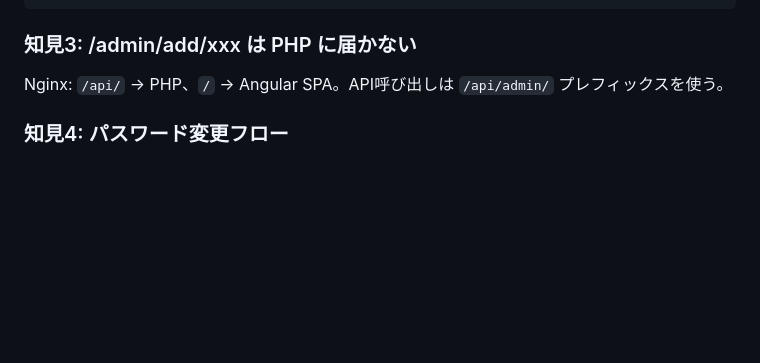
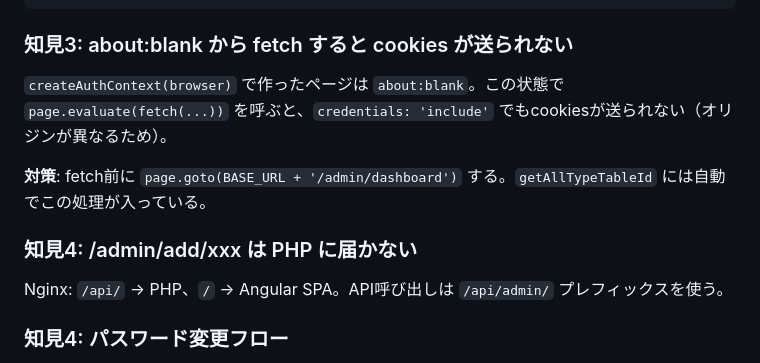
Before and after one commit to yasaipopo/pigeoncloud-ai-test, a Markdown page: .claude/knowledge-e2e-angular.md, the part around the change. Rendered like a GitHub page; blank space fills up the shorter version.

Commit message:
docs(e2e): about:blank fetch知見追加
Co-Authored-By: Claude Opus 4.6 (1M context) <noreply@anthropic.com>

````diff
--- a/.claude/knowledge-e2e-angular.md
+++ b/.claude/knowledge-e2e-angular.md
@@ -136,7 +136,13 @@ if (hasTutorial) {
 }
 ```
 
-### 知見3: /admin/add/xxx は PHP に届かない
+### 知見3: about:blank から fetch すると cookies が送られない
+
+`createAuthContext(browser)` で作ったページは `about:blank`。この状態で `page.evaluate(fetch(...))` を呼ぶと、`credentials: 'include'` でもcookiesが送られない（オリジンが異なるため）。
+
+**対策**: fetch前に `page.goto(BASE_URL + '/admin/dashboard')` する。`getAllTypeTableId` には自動でこの処理が入っている。
+
+### 知見4: /admin/add/xxx は PHP に届かない
 Nginx: `/api/` → PHP、`/` → Angular SPA。API呼び出しは `/api/admin/` プレフィックスを使う。
 
 ### 知見4: パスワード変更フロー
````
